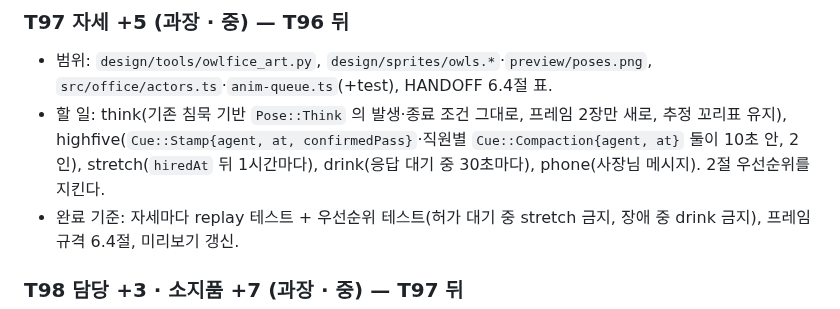
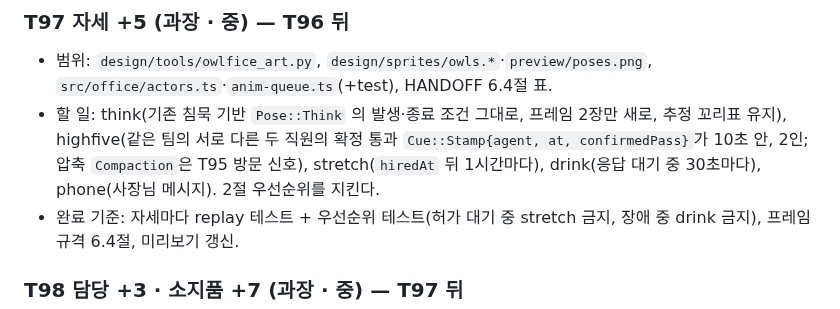
Before and after one commit to dbwk10317/owlfice, a Markdown page: PLAN_0.2.0.md, the part around the change. GitHub-like rendering.

```diff
--- a/PLAN_0.2.0.md
+++ b/PLAN_0.2.0.md
@@ -112,7 +112,7 @@
 ### T97 자세 +5 (과장 · 중) — T96 뒤
 
 - 범위: `design/tools/owlfice_art.py`, `design/sprites/owls.*`·`preview/poses.png`, `src/office/actors.ts`·`anim-queue.ts`(+test), HANDOFF 6.4절 표.
-- 할 일: think(기존 침묵 기반 `Pose::Think` 의 발생·종료 조건 그대로, 프레임 2장만 새로, 추정 꼬리표 유지), highfive(`Cue::Stamp{agent, at, confirmedPass}`·직원별 `Cue::Compaction{agent, at}` 둘이 10초 안, 2인), stretch(`hiredAt` 뒤 1시간마다), drink(응답 대기 중 30초마다), phone(사장님 메시지). 2절 우선순위를 지킨다.
+- 할 일: think(기존 침묵 기반 `Pose::Think` 의 발생·종료 조건 그대로, 프레임 2장만 새로, 추정 꼬리표 유지), highfive(같은 팀의 서로 다른 두 직원의 확정 통과 `Cue::Stamp{agent, at, confirmedPass}`가 10초 안, 2인; 압축 `Compaction`은 T95 방문 신호), stretch(`hiredAt` 뒤 1시간마다), drink(응답 대기 중 30초마다), phone(사장님 메시지). 2절 우선순위를 지킨다.
 - 완료 기준: 자세마다 replay 테스트 + 우선순위 테스트(허가 대기 중 stretch 금지, 장애 중 drink 금지), 프레임 규격 6.4절, 미리보기 갱신.
 
 ### T98 담당 +3 · 소지품 +7 (과장 · 중) — T97 뒤
```
Also changed, not shown: WORK_0.2.0.md (+4 -4 lines).
